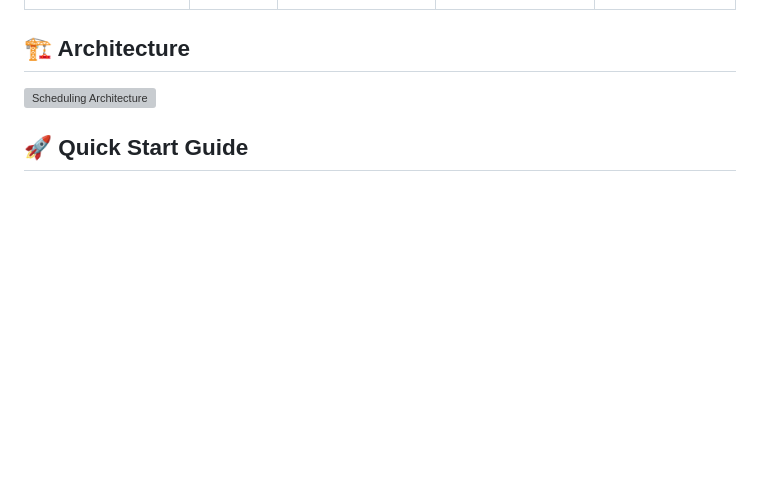
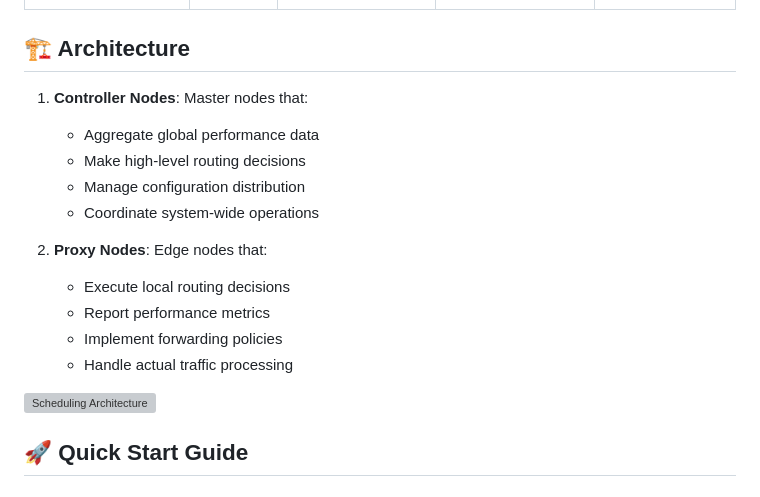
Before and after one commit to Bootes2022/Arcturus, a Markdown page: README.md, the part around the change. Rendered like a GitHub page; blank space fills up the shorter version; grey boxes are pictures that could not be loaded.

```diff
--- a/README.md
+++ b/README.md
@@ -45,7 +45,19 @@ Unlike traditional cloud-tied GA solutions, Arcturus achieves **1.7× faster acc
 | **Average**           | —          | **150.3**            | **100.5**            | **31.2%**   |
 
 ## 🏗️ Architecture
-![Scheduling Architecture](scheduling/assets/Arcturus.svg)
+1. **Controller Nodes**: Master nodes that:
+   - Aggregate global performance data
+   - Make high-level routing decisions
+   - Manage configuration distribution
+   - Coordinate system-wide operations
+
+2. **Proxy Nodes**: Edge nodes that:
+   - Execute local routing decisions
+   - Report performance metrics
+   - Implement forwarding policies
+   - Handle actual traffic processing
+
+![Scheduling Architecture](scheduling/assets/process.svg)
 
 ## 🚀 Quick Start Guide
 
```
